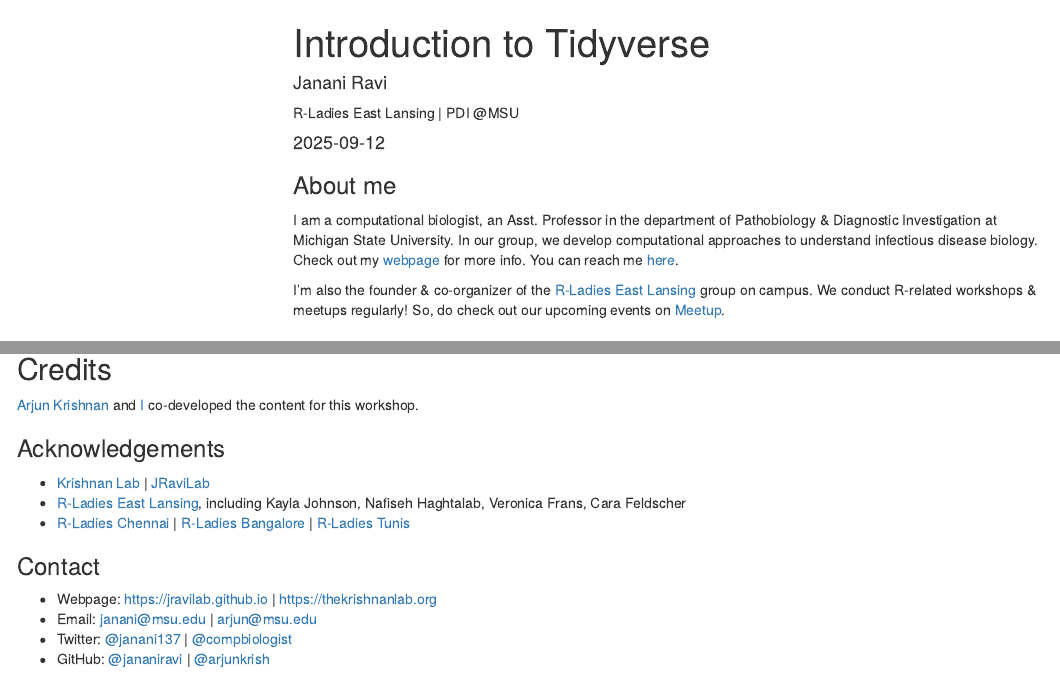
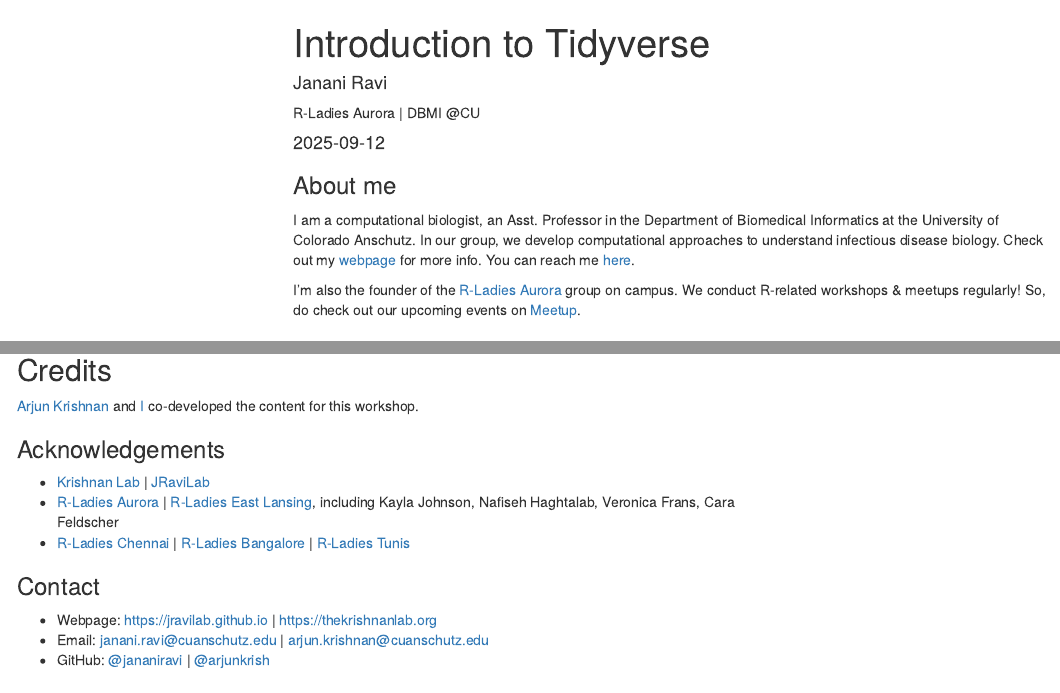
Before and after one commit to jananiravi/workshop-tidyverse, an R Markdown document (gapminder/workshop-tidyverse-gapminder.Rmd): the page in a window 1100 px wide, from its top, and a second part further down, joined at a grey line. Rendered offline with R 4.5, knitr and Pandoc, with nearby package versions; some code elsewhere in the file could not run offline; menus at the side of the page are left out; the gapminder table comes from the copy in Python's plotly package.

Commit message:
minor edits

````diff
--- a/gapminder/workshop-tidyverse-gapminder.Rmd
+++ b/gapminder/workshop-tidyverse-gapminder.Rmd
@@ -5,20 +5,20 @@ description: |
 author:
   - name: Janani Ravi
     url: https://jravilab.github.io
-    affiliation: R-Ladies East Lansing | PDI @MSU
-    affiliation_url: https://rladies-eastlansing.github.io
+    affiliation: R-Ladies Aurora | DBMI @CU
+    affiliation_url: https://github.com/rladies-aurora
     orcid_id: 0000-0001-7443-925X
 date: "`r Sys.Date()`"
 output:
-  distill::distill_article:
-    toc: TRUE
-    toc_depth: 3
   html_document:
     toc: yes
     toc_depth: 3
     toc_float:
       collapsed: yes
       smooth_scroll: yes
+  distill::distill_article:
+    toc: TRUE
+    toc_depth: 3
 editor_options:
   chunk_output_type: console
 always_allow_html: true
@@ -35,14 +35,14 @@ knitr::opts_chunk$set(
 ```
 
 ### About me
-I am a computational biologist, an Asst. Professor in the department of Pathobiology & Diagnostic Investigation at Michigan State University.
+I am a computational biologist, an Asst. Professor in the Department of Biomedical Informatics at the University of Colorado Anschutz.
 In our group, we develop computational approaches to understand infectious disease biology.
 Check out my [webpage](https://jravilab.github.io) for more info.
 You can reach me [here](https://jravilab.github.io/#contact).
 
-I'm also the founder & co-organizer of the [R-Ladies East Lansing](https://rladies-eastlansing.github.io) group on campus.
+I'm also the founder of the [R-Ladies Aurora](https://github.com/rladies-aurora) group on campus.
 We conduct R-related workshops & meetups regularly!
-So, do check out our upcoming events on [Meetup](https://meetup.com/rladies-eastlansing/events).
+So, do check out our upcoming events on [Meetup](https://meetup.com/rladies-aurora/events).
 
 # Part 1: Getting Started w/ `readr`
 You can access all relevant material pertaining to this workshop [here](https://github.com/jananiravi/tidyverse-genomics).
@@ -574,7 +574,7 @@ write_delim(x=my_newly_formatted_data,
 
 ### Acknowledgements
 - [Krishnan Lab](https://thekrishnanlab.org) | [JRaviLab](https://jravilab.github.io)
-- [R-Ladies East Lansing](https://rladies-eastlansing.github.io), including Kayla Johnson, Nafiseh Haghtalab, Veronica Frans, Cara Feldscher
+- [R-Ladies Aurora](https://meetup.com/rladies-aurora) \| [R-Ladies East Lansing](https://meetup.com/rladies-eastlansing), including Kayla Johnson, Nafiseh Haghtalab, Veronica Frans, Cara Feldscher
 - [R-Ladies Chennai](https://meetup.com/rladies-chennai) | [R-Ladies Bangalore](https://meetup.com/rladies-bangalore) | [R-Ladies Tunis](https://meetup.com/rladies-tunis)
 
 ### Contact
````
Also changed, not shown: gapminder/workshop-tidyverse-gapminder.Rmd (5 more changed lines).
